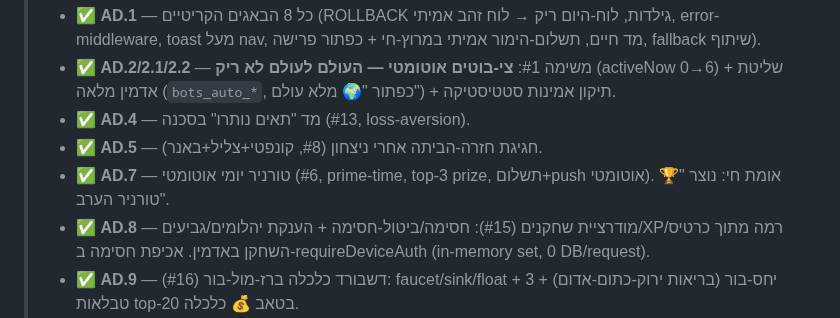
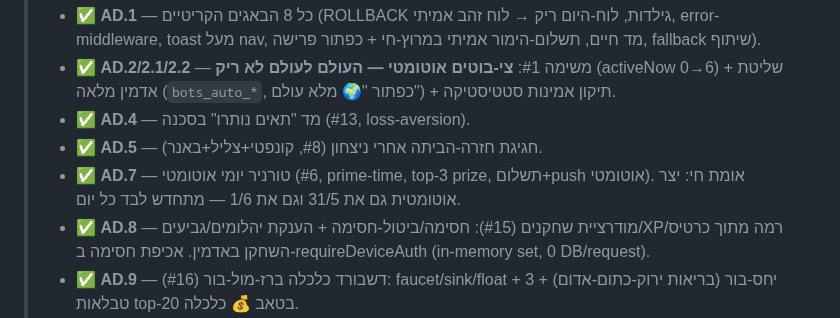
Before and after one commit to shlomixxx/bloom-game, a Markdown page: tasks/ACTIVE/ADDICTION_TASKS.md, the part around the change. Rendered like a GitHub page.

Commit message:
docs(tasks): finalize AD.1-AD.9 done-markers + clean stray artifact line
Co-Authored-By: Claude Opus 4.8 <noreply@anthropic.com>

```diff
--- a/tasks/ACTIVE/ADDICTION_TASKS.md
+++ b/tasks/ACTIVE/ADDICTION_TASKS.md
@@ -12,7 +12,7 @@
 > - ✅ **AD.2/2.1/2.2** — משימה #1: **צי-בוטים אוטומטי — העולם לעולם לא ריק** (activeNow 0→6) + שליטת אדמין מלאה (`bots_auto_*`, כפתור "🌍 מלא עולם") + תיקון אמינות סטטיסטיקה.
 > - ✅ **AD.4** — מד "תאים נותרו" בסכנה (#13, loss-aversion).
 > - ✅ **AD.5** — חגיגת חזרה-הביתה אחרי ניצחון (#8, קונפטי+צליל+באנר).
-> - ✅ **AD.7** — טורניר יומי אוטומטי (#6, prime-time, top-3 prize, תשלום+push אוטומטי). אומת חי: נוצר "🏆 טורניר הערב".
+> - ✅ **AD.7** — טורניר יומי אוטומטי (#6, prime-time, top-3 prize, תשלום+push אוטומטי). אומת חי: יצר אוטומטית גם את 31/5 וגם את 1/6 — מתחדש לבד כל יום.
 > - ✅ **AD.8** — מודרציית שחקנים (#15): חסימה/ביטול-חסימה + הענקת יהלומים/גביעים/XP/רמה מתוך כרטיס השחקן באדמין. אכיפת חסימה ב-requireDeviceAuth (in-memory set, 0 DB/request).
 > - ✅ **AD.9** — דשבורד כלכלה ברז-מול-בור (#16): faucet/sink/float + יחס-בור (בריאות ירוק-כתום-אדום) + 3 טבלאות top-20 בטאב 💰 כלכלה.
 > - ✅ **AD.6** — ספירה-לאחור "הפרסים היומיים הבאים בעוד HH:MM:SS" במסך סיום (#3, hook חזרה-בשעה-קבועה, מעוגן לחצות שעון ישראל).
```
